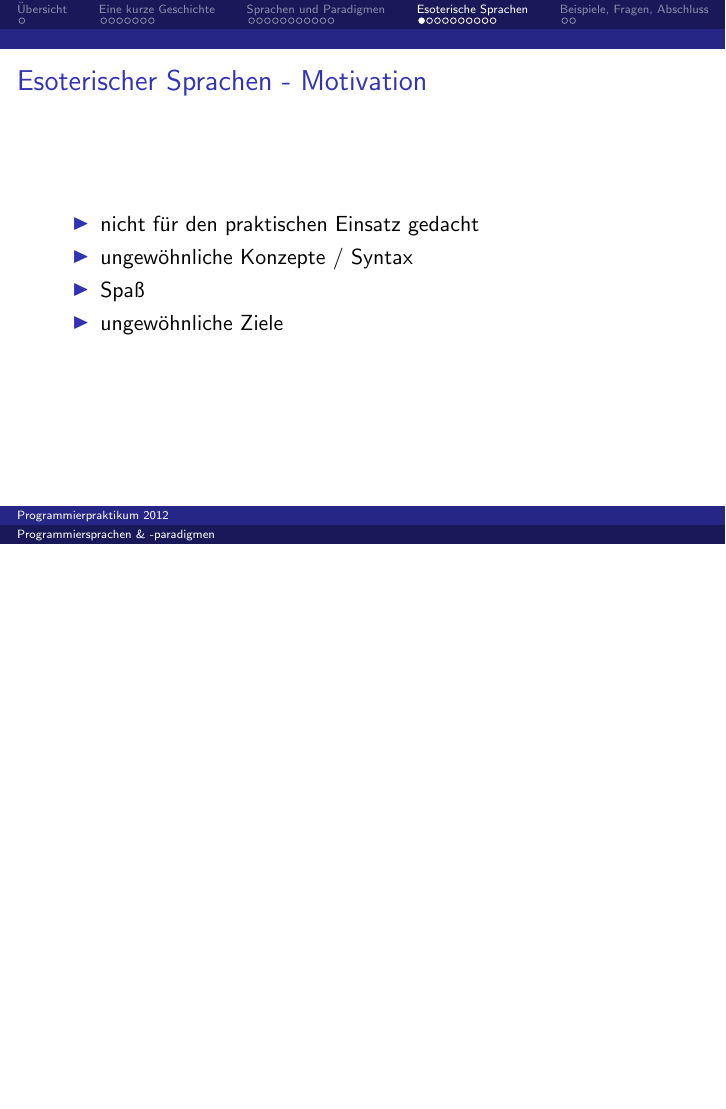
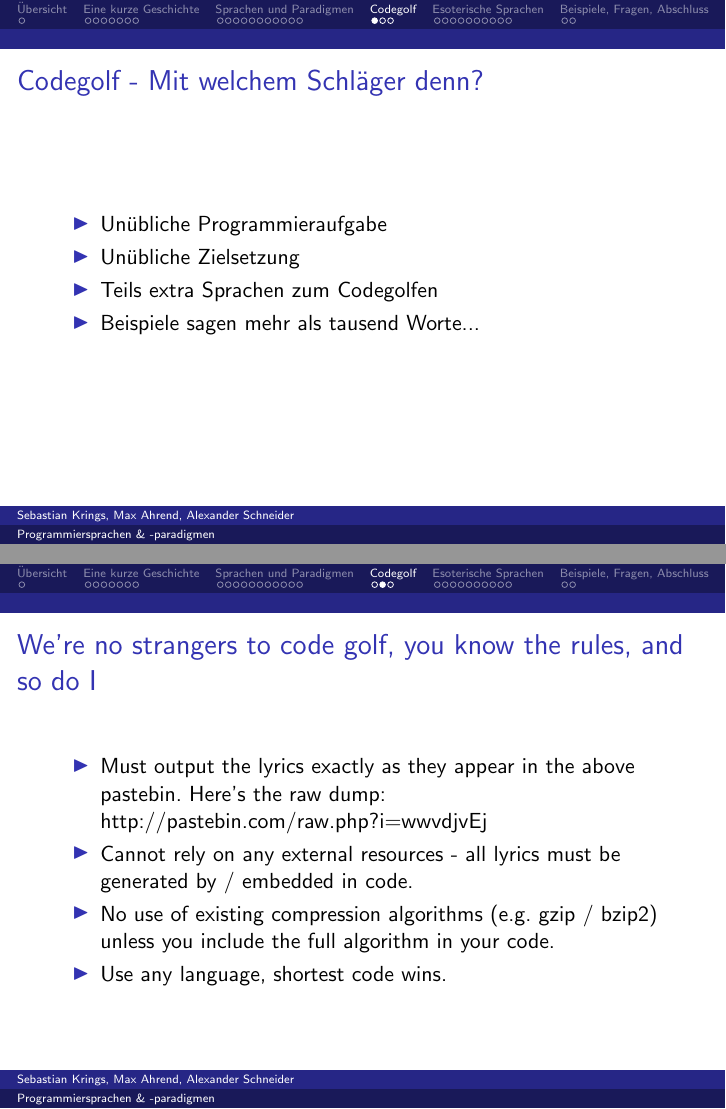
Before and after one commit to Wegi/propra-prospra, LaTeX slides (folien.tex, which reads praeambel.tex): page 21 of 32 before the commit and pages 21 and 22 of 35 after it, the two joined at a grey line, the shorter picture padded with empty space. Compiled offline with pdfLaTeX.

Commit message:
add codegolf section

```diff
--- a/folien.tex
+++ b/folien.tex
@@ -14,6 +14,7 @@
 		\begin{itemize}
 			\item Eine kurze Geschichte des Programmierens
 			\item Überblick Sprachen und Paradigmen
+			\item Codegolf
 			\item Esoterische Sprachen
 		\end{itemize}
 	}
@@ -201,10 +202,31 @@
 			\item Interpreter versucht Anfrage zu "'beweisen"'
 			\item Mehrere Lösungen für Anfrage möglich
 		\end{itemize}
-	}
+		}
 	\frame{
 		\frametitle{Beispiele}
 		\begin{center}
 			Prolog Beispiele
 		\end{center}
 	}
+	\section{Codegolf}
+	\subsection{}
+	\frame{
+		\frametitle{Codegolf - Mit welchem Schläger denn?}
+		\begin{itemize}
+			\item Unübliche Programmieraufgabe
+			\item Unübliche Zielsetzung
+			\item Teils extra Sprachen zum Codegolfen
+			\item Beispiele sagen mehr als tausend Worte...
+		\end{itemize}
+	}
+	\frame{
+		\frametitle{We're no strangers to code golf, you know the rules, and so do I}
+		\begin{itemize}
+			\item Must output the lyrics exactly as they appear in the above pastebin. Here's the raw dump:
+			 http://pastebin.com/raw.php?i=wwvdjvEj
+			\item Cannot rely on any external resources - all lyrics must be generated by / embedded in code.
+			\item No use of existing compression algorithms (e.g. gzip / bzip2) unless you include the full
+			algorithm in your code.
+			\item Use any language, shortest code wins.
+		\end{itemize}
--- a/praeambel.tex
+++ b/praeambel.tex
@@ -1,6 +1,7 @@
 %Deutsch
 \usepackage[ngerman]{babel}
 \usepackage[utf8]{inputenc}
+\usepackage{listings}
 
 %Mathematische Symbole
 \usepackage{amsmath,amsfonts,amssymb}
@@ -14,8 +15,8 @@
 %Titelseite
 \title{Programmiersprachen \& -paradigmen}
 \subtitle{ein Überblick}
-\author[Programmierpraktikum 2012]{Programmierpraktikum 2012}
-\date{27.06.2012}
+\author[Sebastian Krings, Max Ahrend, Alexander Schneider]{Programmierpraktikum 2013}
+\date{04.07.2013}
 
 %Tags der PDF Datei
 %TODO Tags%
```
Also changed, not shown: folien.pdf, folien.tex (19 more changed lines), 8 other files.
